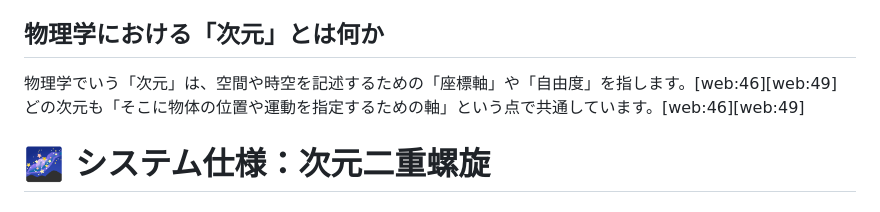
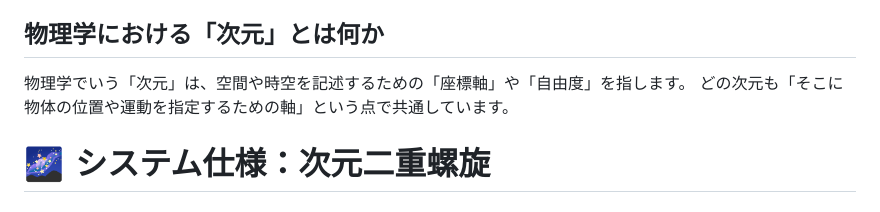
Before and after one commit to marnakatani-bot/maria-dimension-map-, a Markdown page: README.md, the part around the change. Drawn GitHub-style.

```diff
--- a/README.md
+++ b/README.md
@@ -17,8 +17,8 @@ AIエージェントが「どのレベルの視点から回答しているか」
 
 ## 物理学における「次元」とは何か
 
-物理学でいう「次元」は、空間や時空を記述するための「座標軸」や「自由度」を指します。[web:46][web:49]
-どの次元も「そこに物体の位置や運動を指定するための軸」という点で共通しています。[web:46][web:49]
+物理学でいう「次元」は、空間や時空を記述するための「座標軸」や「自由度」を指します。
+どの次元も「そこに物体の位置や運動を指定するための軸」という点で共通しています。
 
 # 🌌 システム仕様：次元二重螺旋
 ## 物理座標と意識OSの同期プロトコル
```
